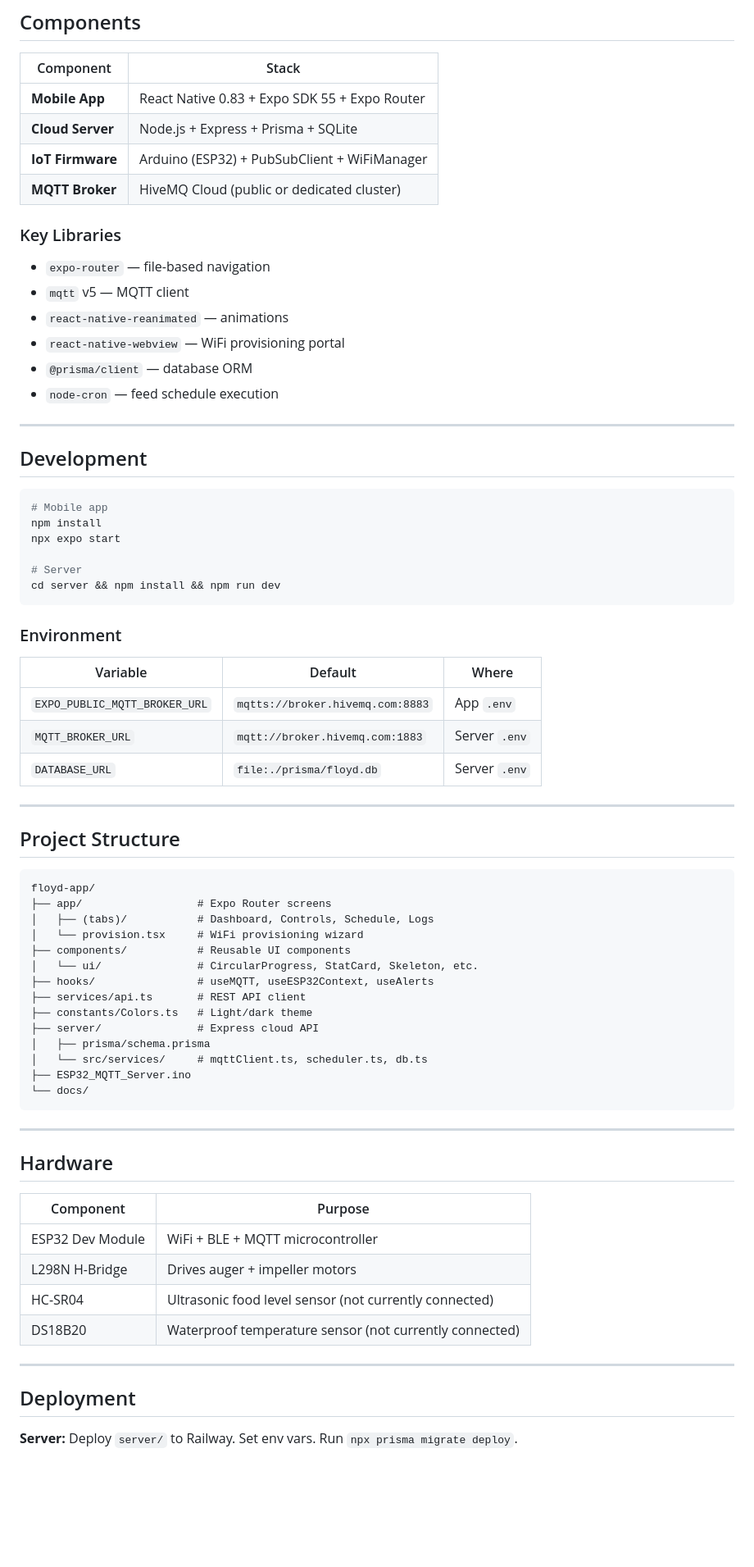
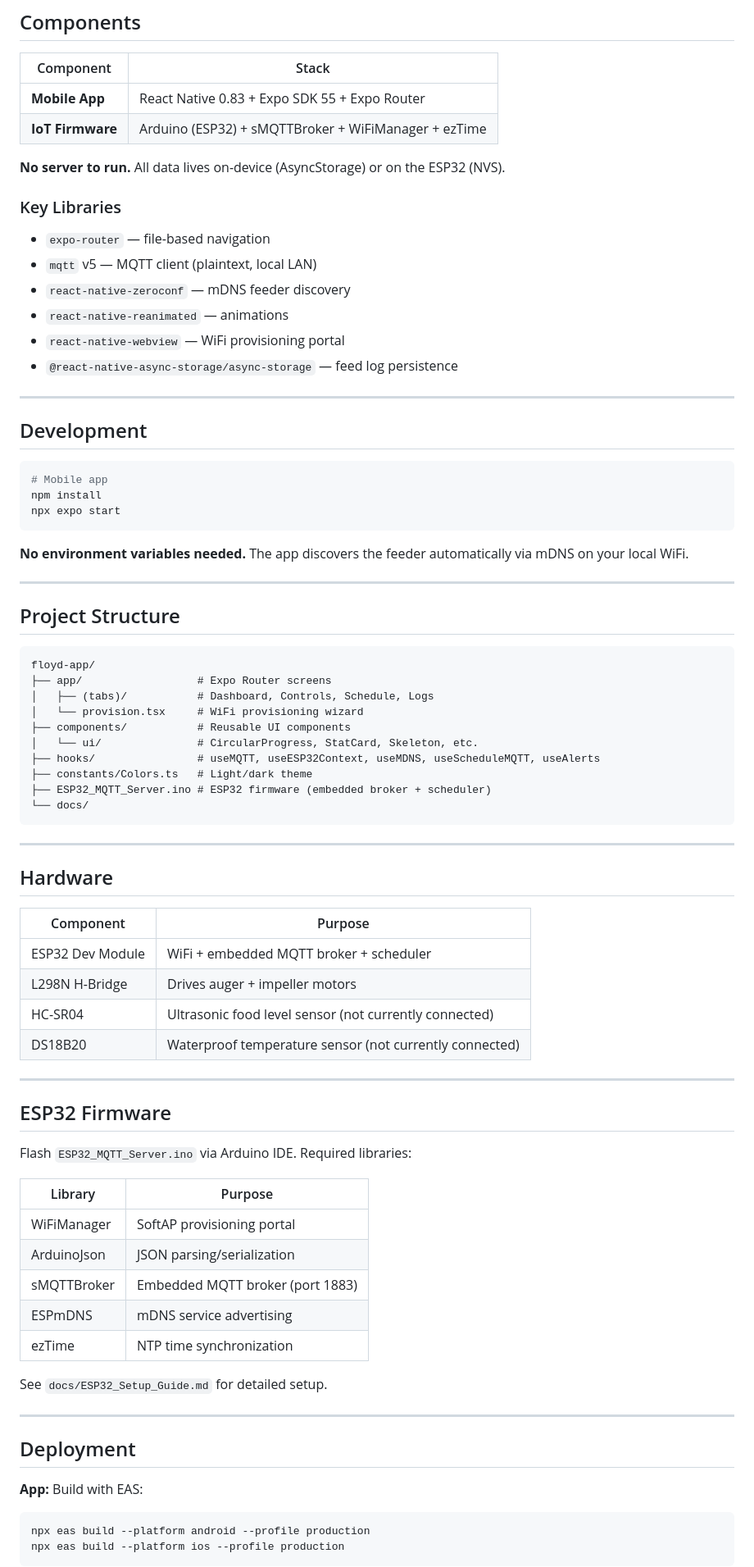
Before and after one commit to Jezerwel/floyd-app, a Markdown page: README.md, the part around one of its changes. Shown at 82% size. Drawn GitHub-style; blank space fills up the shorter version.

````diff
--- a/README.md
+++ b/README.md
@@ -52,18 +51,18 @@ graph TB
 | Component | Stack |
 |-----------|-------|
 | **Mobile App** | React Native 0.83 + Expo SDK 55 + Expo Router |
-| **Cloud Server** | Node.js + Express + Prisma + SQLite |
-| **IoT Firmware** | Arduino (ESP32) + PubSubClient + WiFiManager |
-| **MQTT Broker** | HiveMQ Cloud (public or dedicated cluster) |
+| **IoT Firmware** | Arduino (ESP32) + sMQTTBroker + WiFiManager + ezTime |
+
+**No server to run.** All data lives on-device (AsyncStorage) or on the ESP32 (NVS).
 
 ### Key Libraries
 
 - `expo-router` — file-based navigation
-- `mqtt` v5 — MQTT client
+- `mqtt` v5 — MQTT client (plaintext, local LAN)
+- `react-native-zeroconf` — mDNS feeder discovery
 - `react-native-reanimated` — animations
 - `react-native-webview` — WiFi provisioning portal
-- `@prisma/client` — database ORM
-- `node-cron` — feed schedule execution
+- `@react-native-async-storage/async-storage` — feed log persistence
 
 ---
 
@@ -73,18 +72,9 @@ graph TB
 # Mobile app
 npm install
 npx expo start
-
-# Server
-cd server && npm install && npm run dev
 ```
 
-### Environment
-
-| Variable | Default | Where |
-|----------|---------|-------|
-| `EXPO_PUBLIC_MQTT_BROKER_URL` | `mqtts://broker.hivemq.com:8883` | App `.env` |
-| `MQTT_BROKER_URL` | `mqtt://broker.hivemq.com:1883` | Server `.env` |
-| `DATABASE_URL` | `file:./prisma/floyd.db` | Server `.env` |
+**No environment variables needed.** The app discovers the feeder automatically via mDNS on your local WiFi.
 
 ---
 
@@ -97,13 +87,9 @@ floyd-app/
 │   └── provision.tsx     # WiFi provisioning wizard
 ├── components/           # Reusable UI components
 │   └── ui/               # CircularProgress, StatCard, Skeleton, etc.
-├── hooks/                # useMQTT, useESP32Context, useAlerts
-├── services/api.ts       # REST API client
+├── hooks/                # useMQTT, useESP32Context, useMDNS, useScheduleMQTT, useAlerts
 ├── constants/Colors.ts   # Light/dark theme
-├── server/               # Express cloud API
-│   ├── prisma/schema.prisma
-│   └── src/services/     # mqttClient.ts, scheduler.ts, db.ts
-├── ESP32_MQTT_Server.ino
+├── ESP32_MQTT_Server.ino # ESP32 firmware (embedded broker + scheduler)
 └── docs/
 ```
 
@@ -113,14 +99,34 @@ floyd-app/
 
 | Component | Purpose |
 |-----------|---------|
-| ESP32 Dev Module | WiFi + BLE + MQTT microcontroller |
+| ESP32 Dev Module | WiFi + embedded MQTT broker + scheduler |
 | L298N H-Bridge | Drives auger + impeller motors |
 | HC-SR04 | Ultrasonic food level sensor (not currently connected) |
 | DS18B20 | Waterproof temperature sensor (not currently connected) |
 
 ---
 
+## ESP32 Firmware
+
+Flash `ESP32_MQTT_Server.ino` via Arduino IDE. Required libraries:
+
+| Library | Purpose |
+|---------|---------|
+| WiFiManager | SoftAP provisioning portal |
+| ArduinoJson | JSON parsing/serialization |
+| sMQTTBroker | Embedded MQTT broker (port 1883) |
+| ESPmDNS | mDNS service advertising |
+| ezTime | NTP time synchronization |
+
+See `docs/ESP32_Setup_Guide.md` for detailed setup.
+
+---
+
 ## Deployment
 
-**Server:** Deploy `server/` to Railway. Set env vars. Run `npx prisma migrate deploy`.
+**App:** Build with EAS:
+```bash
+npx eas build --platform android --profile production
+npx eas build --platform ios --profile production
+```
 
````
Also changed, not shown: other parts of README.md (+17 -20 lines), codebase.md (+89 -109 lines).
